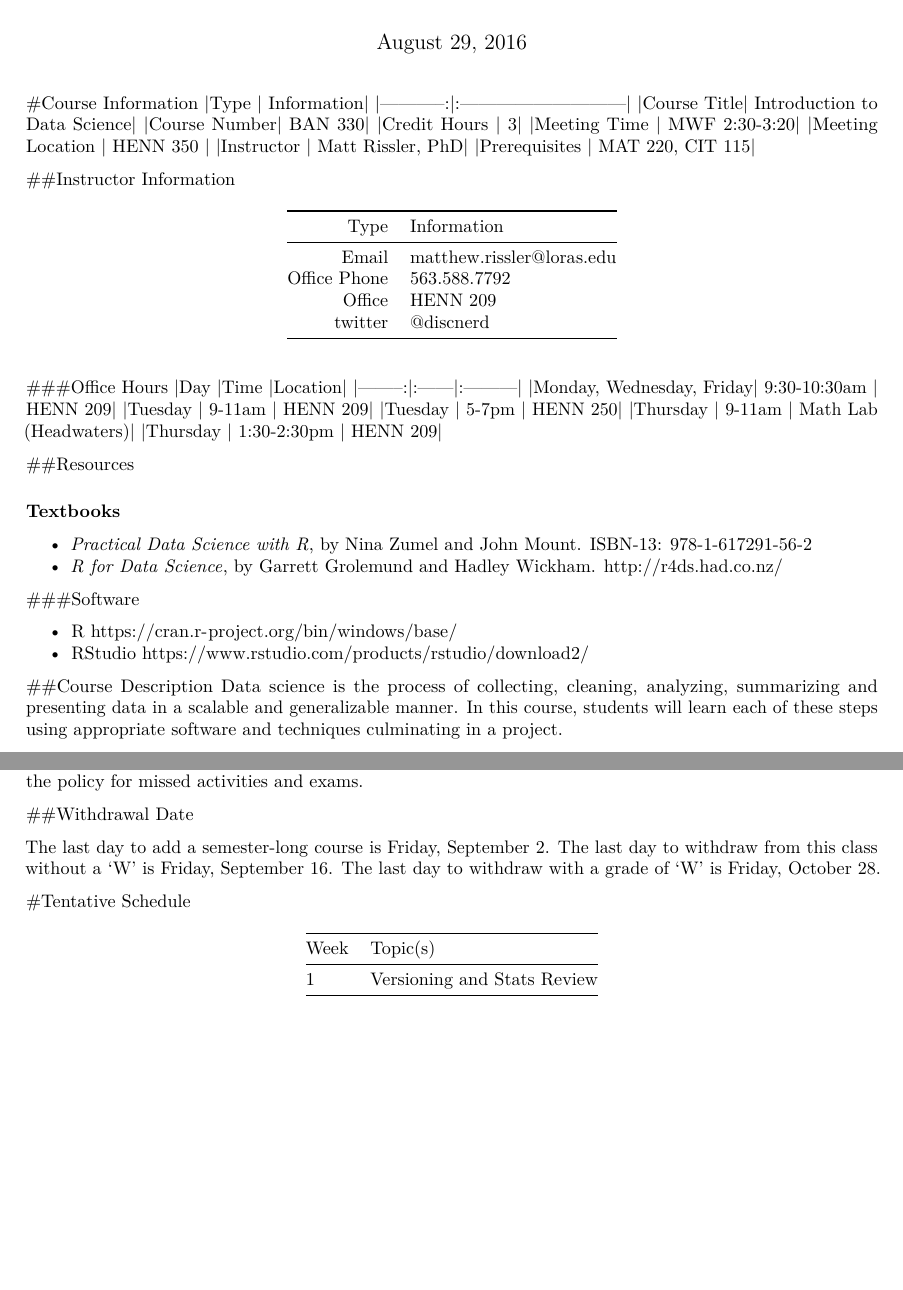
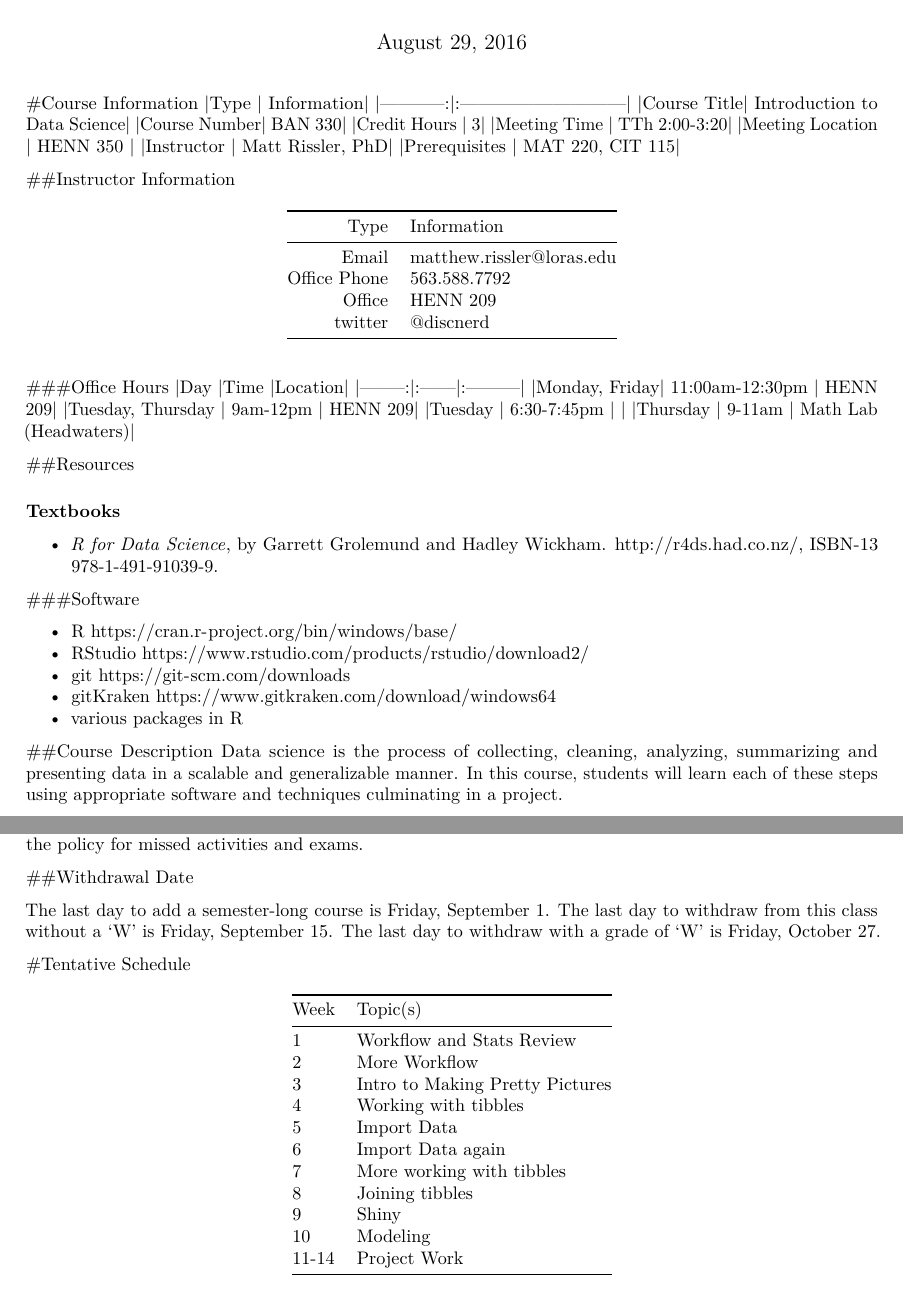
Before and after one commit to LorasCollegeDataScience/Course-Documents, an R Markdown document (BAN 330.Rmd): two parts of pages 1 and 2 of 2, joined at a grey line, cut so that both start at the same text, the shorter picture padded with empty space. Rendered offline with R 4.5, knitr and Pandoc, then LaTeX, with nearby package versions.

Commit message:
Most changes for Fall 2017 made.  Still need to add Math Lab hours and github info.

```diff
--- a/BAN 330.Rmd
+++ b/BAN 330.Rmd
@@ -11,7 +11,7 @@ output: pdf_document
 |Course Title| Introduction to Data Science|
 |Course Number| BAN 330|
 |Credit Hours | 3|
-|Meeting Time | MWF 2:30-3:20|
+|Meeting Time | TTh 2:00-3:20|
 |Meeting Location | HENN 350 |
 |Instructor | Matt Rissler, PhD|
 |Prerequisites | MAT 220, CIT 115|
@@ -28,23 +28,26 @@ output: pdf_document
 ###Office Hours
 |Day     |Time   |Location|
 |--------:|:------|:---------|
-|Monday, Wednesday, Friday| 9:30-10:30am | HENN 209|
-|Tuesday | 9-11am | HENN 209|
-|Tuesday | 5-7pm | HENN 250|
+|Monday, Friday| 11:00am-12:30pm | HENN 209|
+|Tuesday, Thursday | 9am-12pm | HENN 209|
+|Tuesday | 6:30-7:45pm | |
 |Thursday | 9-11am | Math Lab (Headwaters)|
-|Thursday | 1:30-2:30pm | HENN 209|
+
 
 ##Resources
 
 ### Textbooks
-* *Practical Data Science with R*, by Nina Zumel and John Mount.  ISBN-13: 978-1-617291-56-2
-* *R for Data Science*, by Garrett Grolemund and Hadley Wickham. <http://r4ds.had.co.nz/>
+
+* *R for Data Science*, by Garrett Grolemund and Hadley Wickham. <http://r4ds.had.co.nz/>, ISBN-13 978-1-491-91039-9.
 
 
 ###Software
 
-*  R   <https://cran.r-project.org/bin/windows/base/>
+* R   <https://cran.r-project.org/bin/windows/base/>
 * RStudio  <https://www.rstudio.com/products/rstudio/download2/>
+* git <https://git-scm.com/downloads>
+* gitKraken <https://www.gitkraken.com/download/windows64>
+* various packages in R
 
 
 ##Course Description
@@ -93,7 +96,7 @@ You are expected to attend every class.  If you are going to miss class, email m
 
 ##Withdrawal Date
 
-The last day to add a semester-long course is Friday, September 2. The last day to withdraw from this class without a ‘W’ is Friday, September 16. The last day to withdraw with a grade of ‘W’ is Friday, October 28.
+The last day to add a semester-long course is Friday, September 1. The last day to withdraw from this class without a ‘W’ is Friday, September 15. The last day to withdraw with a grade of ‘W’ is Friday, October 27.
 
 
 #Tentative Schedule
@@ -101,4 +104,14 @@ The last day to add a semester-long course is Friday, September 2. The last day
 
 |Week| Topic(s)|
 |----|---------|
-|1  | Versioning and Stats Review|
+| 1  | Workflow and Stats Review|
+| 2  | More Workflow |
+| 3  | Intro to Making Pretty Pictures |
+| 4  | Working with tibbles |
+| 5  | Import Data |
+| 6  | Import Data again |
+| 7  | More working with tibbles |
+| 8  | Joining tibbles |
+| 9  | Shiny |
+| 10 | Modeling |
+| 11-14 | Project Work |
```
